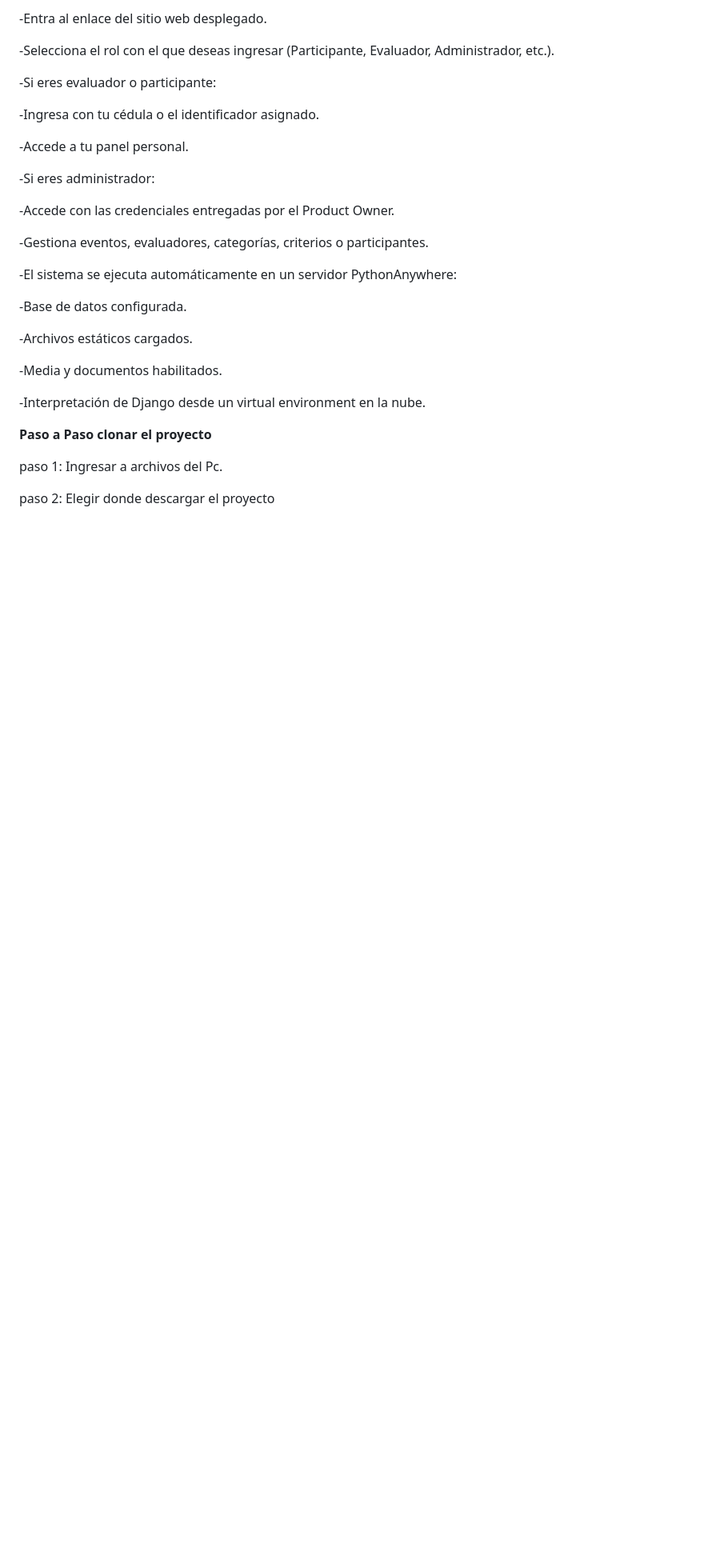
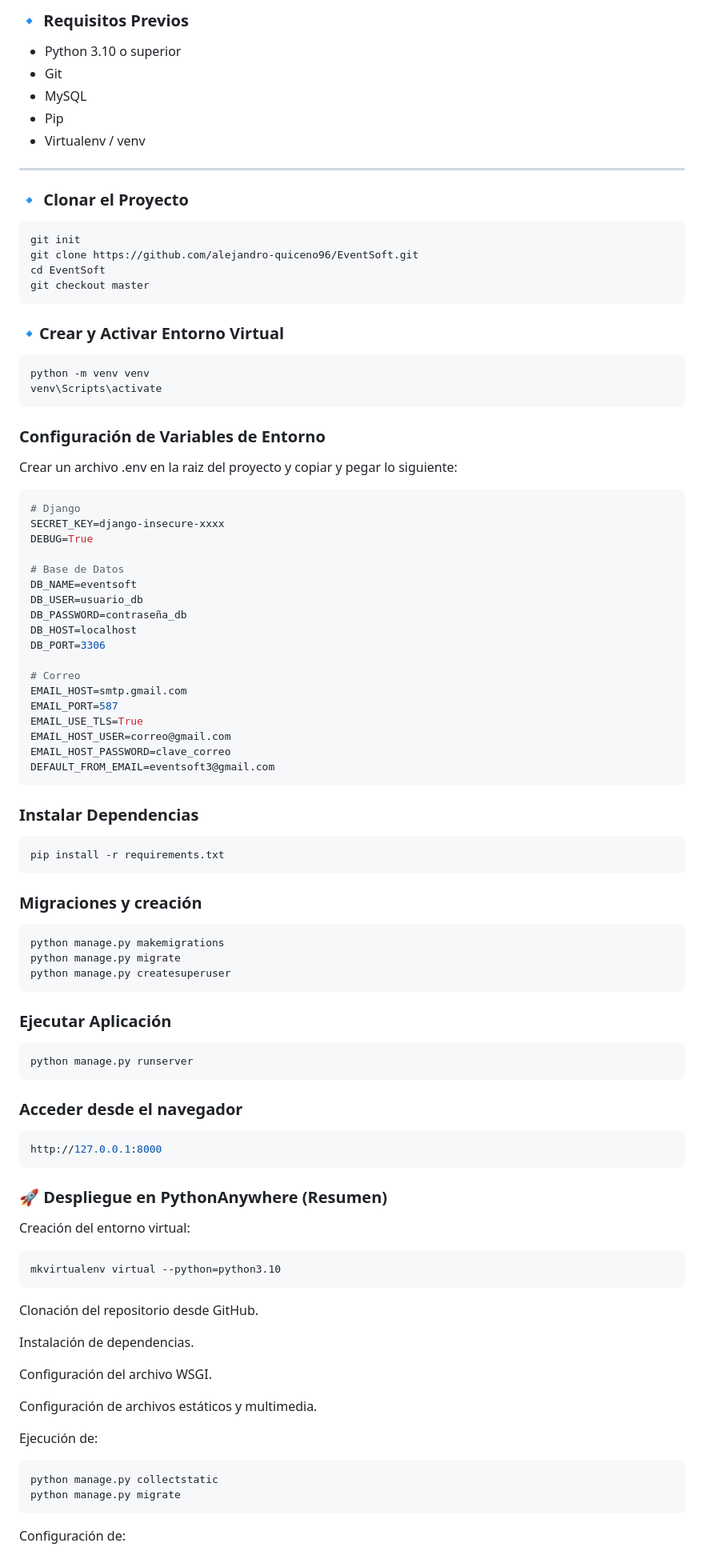
Before and after one commit to alejandro-quiceno96/EventSoft, a Markdown page: README.md, the part around one of its changes. Shown at 80% size. GitHub-like rendering; blank space fills up the shorter version.

Commit message:
Revise README for clarity and organization
Updated README to enhance project description and structure.

`````diff
--- a/README.md
+++ b/README.md
@@ -48,33 +74,89 @@ La aplicación está desplegada en PythonAnywhere, lo que permite acceder al sis
 
--Entra al enlace del sitio web desplegado.
+### 🔹 Requisitos Previos
+- Python 3.10 o superior
+- Git
+- MySQL
+- Pip
+- Virtualenv / venv
 
--Selecciona el rol con el que deseas ingresar (Participante, Evaluador, Administrador, etc.).
+---
 
--Si eres evaluador o participante:
+### 🔹 Clonar el Proyecto
 
--Ingresa con tu cédula o el identificador asignado.
+```bash
+git init
+git clone https://github.com/alejandro-quiceno96/EventSoft.git
+cd EventSoft
+git checkout master
+```
 
--Accede a tu panel personal.
+### 🔹Crear y Activar Entorno Virtual
 
--Si eres administrador:
+```bash
+python -m venv venv
+venv\Scripts\activate
+```
+### Configuración de Variables de Entorno
 
--Accede con las credenciales entregadas por el Product Owner.
+Crear un archivo .env en la raiz del proyecto y copiar y pegar lo siguiente:
+```bash
+# Django
+SECRET_KEY=django-insecure-xxxx
+DEBUG=True
 
--Gestiona eventos, evaluadores, categorías, criterios o participantes.
+# Base de Datos
+DB_NAME=eventsoft
+DB_USER=usuario_db
+DB_PASSWORD=contraseña_db
+DB_HOST=localhost
+DB_PORT=3306
 
--El sistema se ejecuta automáticamente en un servidor PythonAnywhere:
+# Correo
+EMAIL_HOST=smtp.gmail.com
+EMAIL_PORT=587
+EMAIL_USE_TLS=True
+EMAIL_HOST_USER=correo@gmail.com
+EMAIL_HOST_PASSWORD=clave_correo
+DEFAULT_FROM_EMAIL=eventsoft3@gmail.com
+```
+### Instalar Dependencias
+```bash
+pip install -r requirements.txt
+```
+### Migraciones y creación
+```bash
+python manage.py makemigrations
+python manage.py migrate
+python manage.py createsuperuser
+````
 
--Base de datos configurada.
+### Ejecutar Aplicación
+```bash
+python manage.py runserver
+```
+### Acceder desde el navegador
+```bash
+http://127.0.0.1:8000
+```
 
--Archivos estáticos cargados.
+### 🚀 Despliegue en PythonAnywhere (Resumen)
+Creación del entorno virtual:
+```bash
+mkvirtualenv virtual --python=python3.10
+```
+Clonación del repositorio desde GitHub.
 
--Media y documentos habilitados.
+Instalación de dependencias.
 
--Interpretación de Django desde un virtual environment en la nube.
+Configuración del archivo WSGI.
 
-**Paso a Paso clonar el proyecto**
+Configuración de archivos estáticos y multimedia.
 
-paso 1: Ingresar a archivos del Pc.
+Ejecución de:
+```bash
+python manage.py collectstatic
+python manage.py migrate
+```
 
-paso 2: Elegir donde descargar el proyecto
+Configuración de:
 
`````
Also changed, not shown: other parts of README.md (+63 -143 lines).
